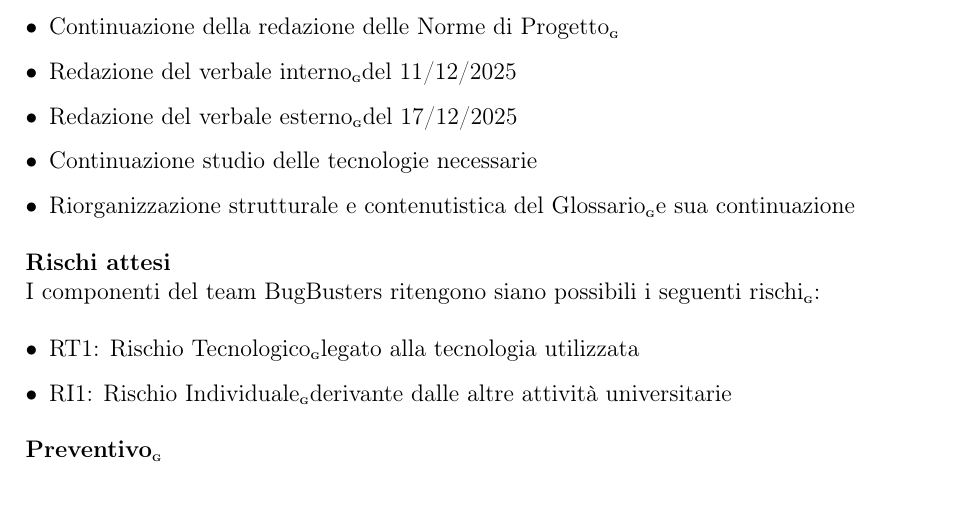
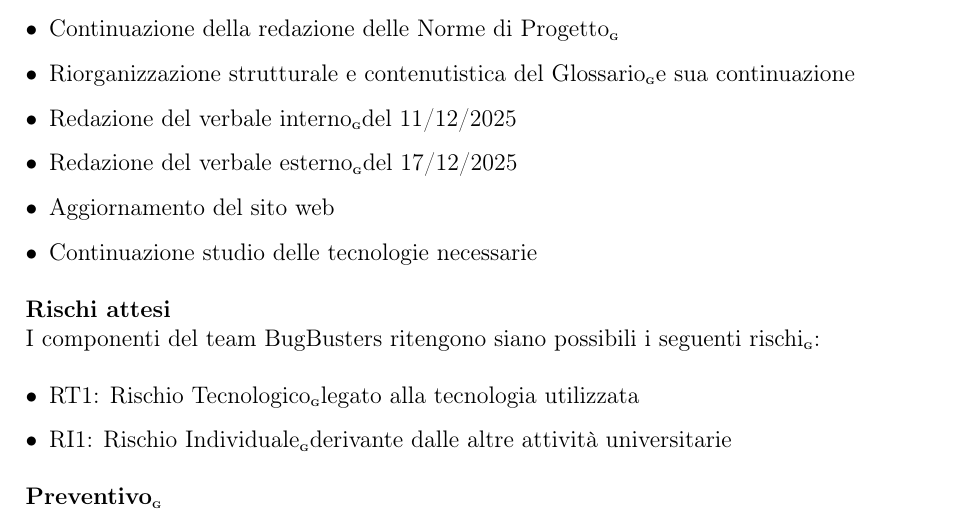
Before and after one commit to BugBustersUnipd/DocumentazioneSWE, a LaTeX document (RTB/PIANO DI PROGETTO/Piano di progetto.tex): part of page 20 of 27, cut so that both start at the same text. Compiled offline with pdfLaTeX.

Commit message:
Avanzamento documento
Avanzamento documento

```diff
--- a/RTB/PIANO DI PROGETTO/Piano di progetto.tex
+++ b/RTB/PIANO DI PROGETTO/Piano di progetto.tex
@@ -773,10 +773,11 @@
     \item Continuazione della redazione del Piano di Progetto\pediceG
     \item Continuazione della redazione del'Analisi dei requisiti\pediceG
     \item Continuazione della redazione delle Norme di Progetto\pediceG
+    \item Riorganizzazione strutturale e contenutistica del  Glossario\pediceG e sua continuazione
     \item Redazione del verbale interno\pediceG del 11/12/2025
     \item Redazione del verbale esterno\pediceG del 17/12/2025
+    \item Aggiornamento del sito web
     \item Continuazione studio delle tecnologie necessarie
-    \item Riorganizzazione strutturale e contenutistica del  Glossario\pediceG e sua continuazione
 \end{itemize}
 
 \noindent\textbf{Rischi attesi}\\
```
Also changed, not shown: RTB/PIANO DI PROGETTO/Piano di progetto.pdf.
